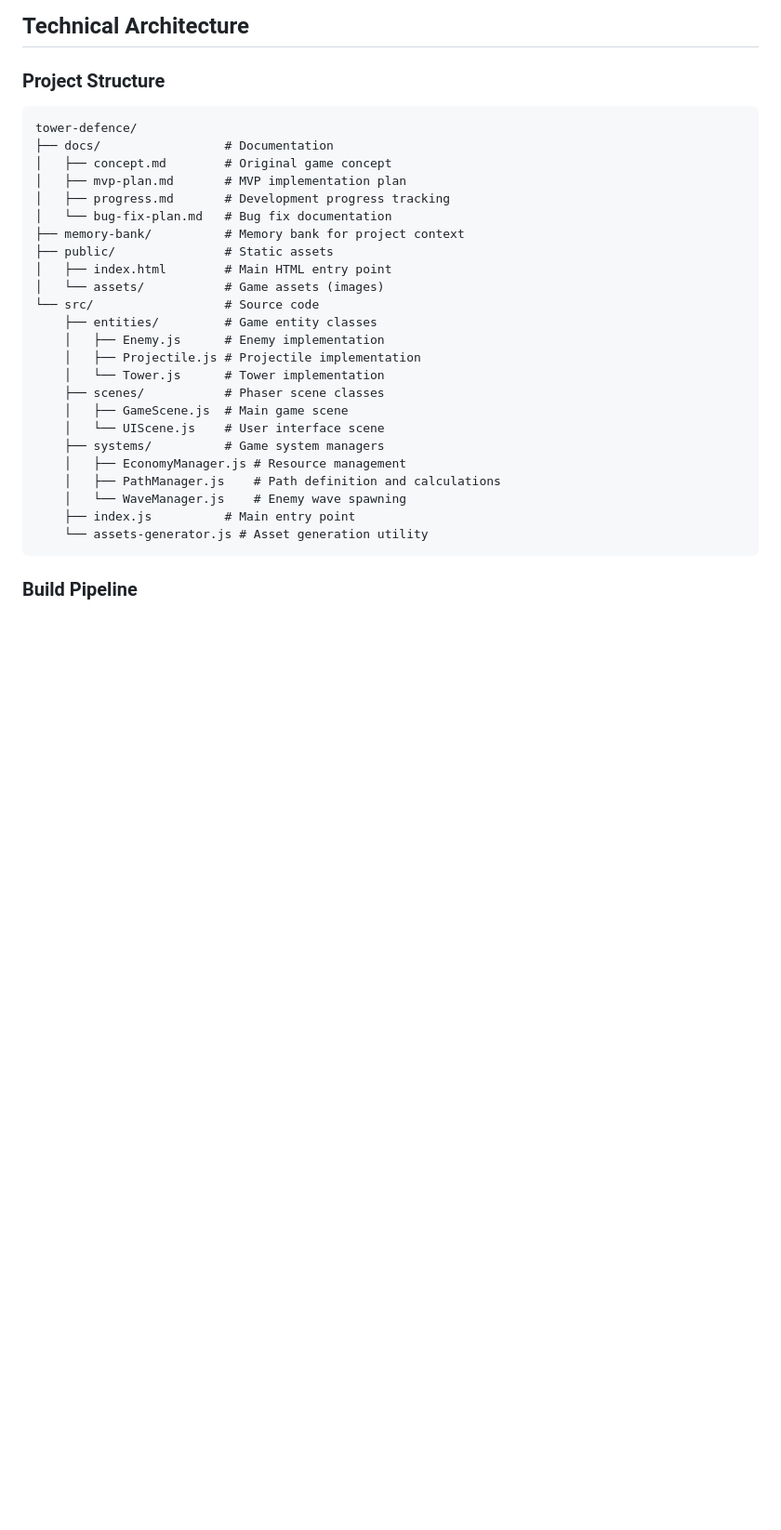
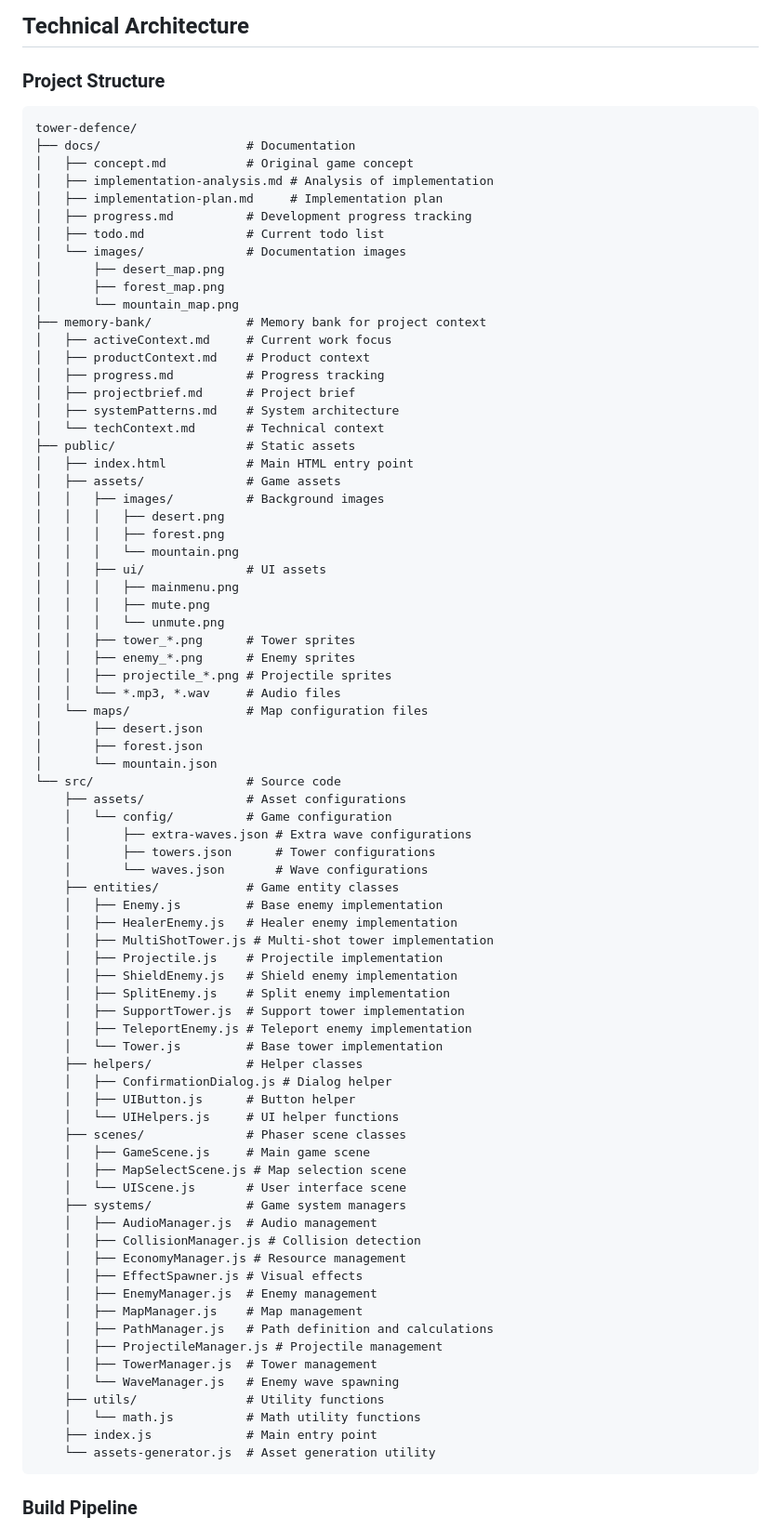
Before and after one commit to rupertgermann/tower-defence, a Markdown page: memory-bank/techContext.md, the part around the change. Shown: that part at 93% size. GitHub-like rendering; blank space fills up the shorter version.

Commit message:
update techContext

````diff
--- a/memory-bank/techContext.md
+++ b/memory-bank/techContext.md
@@ -20,29 +20,81 @@
 ### Project Structure
 ```
 tower-defence/
-├── docs/                 # Documentation
-│   ├── concept.md        # Original game concept
-│   ├── mvp-plan.md       # MVP implementation plan
-│   ├── progress.md       # Development progress tracking
-│   └── bug-fix-plan.md   # Bug fix documentation
-├── memory-bank/          # Memory bank for project context
-├── public/               # Static assets
-│   ├── index.html        # Main HTML entry point
-│   └── assets/           # Game assets (images)
-└── src/                  # Source code
-    ├── entities/         # Game entity classes
-    │   ├── Enemy.js      # Enemy implementation
-    │   ├── Projectile.js # Projectile implementation
-    │   └── Tower.js      # Tower implementation
-    ├── scenes/           # Phaser scene classes
-    │   ├── GameScene.js  # Main game scene
-    │   └── UIScene.js    # User interface scene
-    ├── systems/          # Game system managers
+├── docs/                    # Documentation
+│   ├── concept.md           # Original game concept
+│   ├── implementation-analysis.md # Analysis of implementation
+│   ├── implementation-plan.md     # Implementation plan
+│   ├── progress.md          # Development progress tracking
+│   ├── todo.md              # Current todo list
+│   └── images/              # Documentation images
+│       ├── desert_map.png
+│       ├── forest_map.png
+│       └── mountain_map.png
+├── memory-bank/             # Memory bank for project context
+│   ├── activeContext.md     # Current work focus
+│   ├── productContext.md    # Product context
+│   ├── progress.md          # Progress tracking
+│   ├── projectbrief.md      # Project brief
+│   ├── systemPatterns.md    # System architecture
+│   └── techContext.md       # Technical context
+├── public/                  # Static assets
+│   ├── index.html           # Main HTML entry point
+│   ├── assets/              # Game assets
+│   │   ├── images/          # Background images
+│   │   │   ├── desert.png
+│   │   │   ├── forest.png
+│   │   │   └── mountain.png
+│   │   ├── ui/              # UI assets
+│   │   │   ├── mainmenu.png
+│   │   │   ├── mute.png
+│   │   │   └── unmute.png
+│   │   ├── tower_*.png      # Tower sprites
+│   │   ├── enemy_*.png      # Enemy sprites
+│   │   ├── projectile_*.png # Projectile sprites
+│   │   └── *.mp3, *.wav     # Audio files
+│   └── maps/                # Map configuration files
+│       ├── desert.json
+│       ├── forest.json
+│       └── mountain.json
+└── src/                     # Source code
+    ├── assets/              # Asset configurations
+    │   └── config/          # Game configuration
+    │       ├── extra-waves.json # Extra wave configurations
+    │       ├── towers.json      # Tower configurations
+    │       └── waves.json       # Wave configurations
+    ├── entities/            # Game entity classes
+    │   ├── Enemy.js         # Base enemy implementation
+    │   ├── HealerEnemy.js   # Healer enemy implementation
+    │   ├── MultiShotTower.js # Multi-shot tower implementation
+    │   ├── Projectile.js    # Projectile implementation
+    │   ├── ShieldEnemy.js   # Shield enemy implementation
+    │   ├── SplitEnemy.js    # Split enemy implementation
+    │   ├── SupportTower.js  # Support tower implementation
+    │   ├── TeleportEnemy.js # Teleport enemy implementation
+    │   └── Tower.js         # Base tower implementation
+    ├── helpers/             # Helper classes
+    │   ├── ConfirmationDialog.js # Dialog helper
+    │   ├── UIButton.js      # Button helper
+    │   └── UIHelpers.js     # UI helper functions
+    ├── scenes/              # Phaser scene classes
+    │   ├── GameScene.js     # Main game scene
+    │   ├── MapSelectScene.js # Map selection scene
+    │   └── UIScene.js       # User interface scene
+    ├── systems/             # Game system managers
+    │   ├── AudioManager.js  # Audio management
+    │   ├── CollisionManager.js # Collision detection
     │   ├── EconomyManager.js # Resource management
-    │   ├── PathManager.js    # Path definition and calculations
-    │   └── WaveManager.js    # Enemy wave spawning
-    ├── index.js          # Main entry point
-    └── assets-generator.js # Asset generation utility
+    │   ├── EffectSpawner.js # Visual effects
+    │   ├── EnemyManager.js  # Enemy management
+    │   ├── MapManager.js    # Map management
+    │   ├── PathManager.js   # Path definition and calculations
+    │   ├── ProjectileManager.js # Projectile management
+    │   ├── TowerManager.js  # Tower management
+    │   └── WaveManager.js   # Enemy wave spawning
+    ├── utils/               # Utility functions
+    │   └── math.js          # Math utility functions
+    ├── index.js             # Main entry point
+    └── assets-generator.js  # Asset generation utility
 ```
 
 ### Build Pipeline
````
